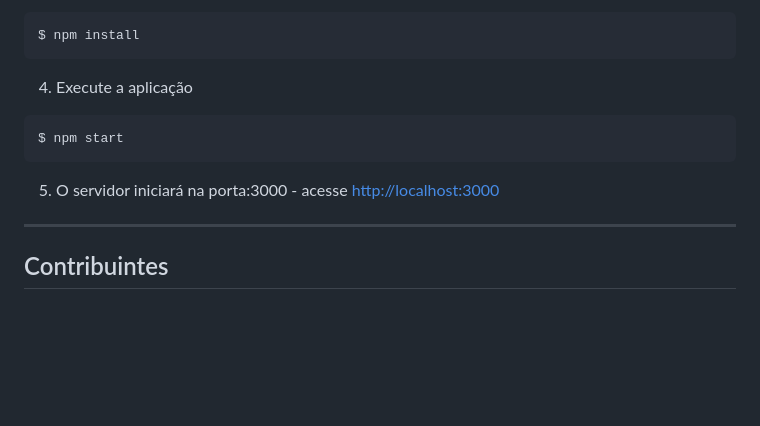
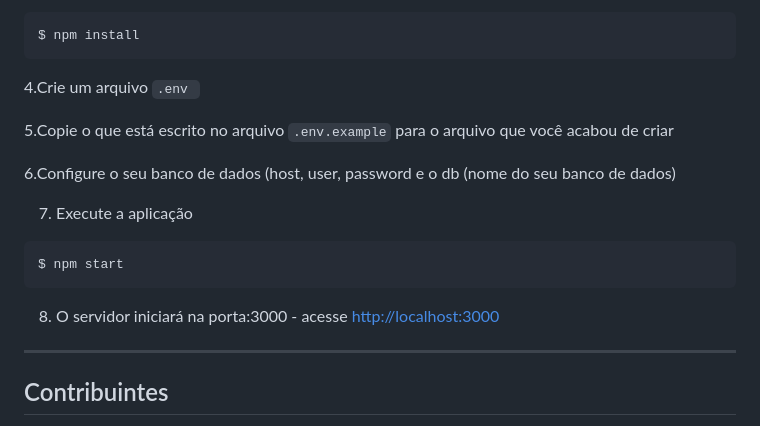
Before and after one commit to Pedro-Rbeiro/Hubium, a Markdown page: README.md, the part around the change. GitHub-like rendering; blank space fills up the shorter version.

````diff
--- a/README.md
+++ b/README.md
@@ -69,11 +69,17 @@ $ cd Hubium
  ``` bash
 $ npm install
  ```
-4. Execute a aplicação
+4.Crie um arquivo ```.env ```
+
+5.Copie o que está escrito no arquivo ```.env.example```  para o arquivo que você acabou de criar
+
+6.Configure o seu banco de dados (host, user, password e o db (nome do seu banco de dados)
+
+7. Execute a aplicação
  ``` bash
 $ npm start
  ```
-5. O servidor iniciará na porta:3000 - acesse <http://localhost:3000>
+8. O servidor iniciará na porta:3000 - acesse <http://localhost:3000>
 
 <hr>
 
````
